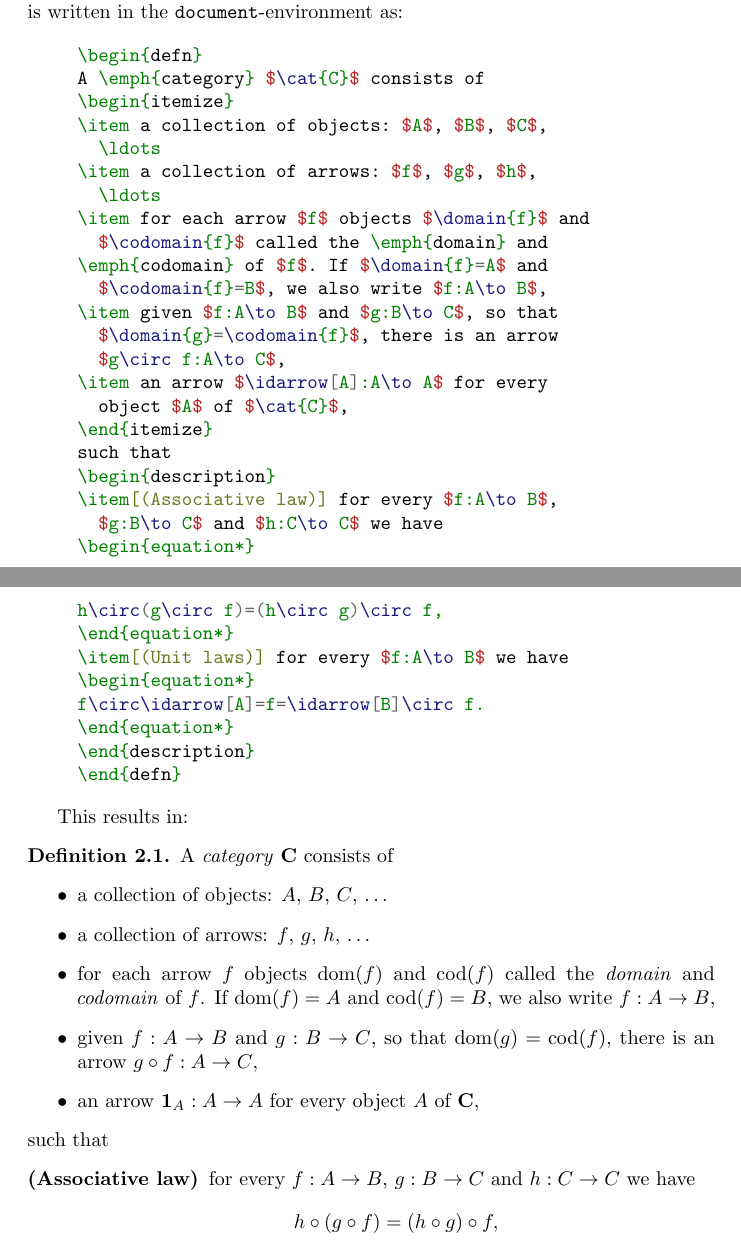
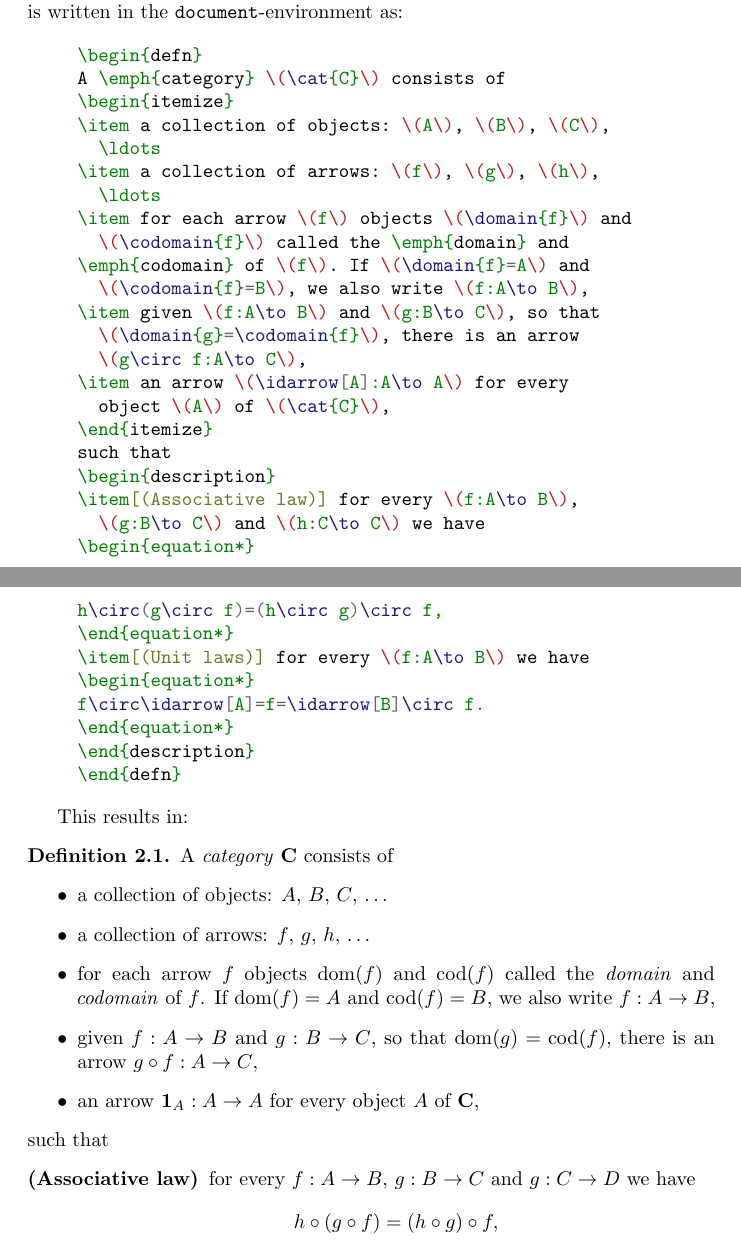
Before and after one commit to EgbertRijke/CategoryTheory_Course, a LaTeX document (LaTeX_howto.tex): two parts of pages 3 and 4 of 8, joined at a grey line, cut so that both start at the same text. Compiled offline with pdfLaTeX; a LaTeX package or settings file that is missing is left out.

Commit message:
replaced dollars with parentheses

```diff
--- a/LaTeX_howto.tex
+++ b/LaTeX_howto.tex
@@ -131,30 +131,30 @@ is written in the \code{document}-environment as:
 \begin{quote}
 \begin{minted}{tex}
 \begin{defn}
-A \emph{category} $\cat{C}$ consists of
+A \emph{category} \(\cat{C}\) consists of
 \begin{itemize}
-\item a collection of objects: $A$, $B$, $C$,
+\item a collection of objects: \(A\), \(B\), \(C\),
   \ldots
-\item a collection of arrows: $f$, $g$, $h$,
+\item a collection of arrows: \(f\), \(g\), \(h\),
   \ldots
-\item for each arrow $f$ objects $\domain{f}$ and
-  $\codomain{f}$ called the \emph{domain} and
-\emph{codomain} of $f$. If $\domain{f}=A$ and
-  $\codomain{f}=B$, we also write $f:A\to B$,
-\item given $f:A\to B$ and $g:B\to C$, so that
-  $\domain{g}=\codomain{f}$, there is an arrow
-  $g\circ f:A\to C$,
-\item an arrow $\idarrow[A]:A\to A$ for every
-  object $A$ of $\cat{C}$,
+\item for each arrow \(f\) objects \(\domain{f}\) and
+  \(\codomain{f}\) called the \emph{domain} and
+\emph{codomain} of \(f\). If \(\domain{f}=A\) and
+  \(\codomain{f}=B\), we also write \(f:A\to B\),
+\item given \(f:A\to B\) and \(g:B\to C\), so that
+  \(\domain{g}=\codomain{f}\), there is an arrow
+  \(g\circ f:A\to C\),
+\item an arrow \(\idarrow[A]:A\to A\) for every
+  object \(A\) of \(\cat{C}\),
 \end{itemize}
 such that
 \begin{description}
-\item[(Associative law)] for every $f:A\to B$,
-  $g:B\to C$ and $h:C\to C$ we have
+\item[(Associative law)] for every \(f:A\to B\),
+  \(g:B\to C\) and \(h:C\to C\) we have
 \begin{equation*}
 h\circ(g\circ f)=(h\circ g)\circ f,
 \end{equation*}
-\item[(Unit laws)] for every $f:A\to B$ we have
+\item[(Unit laws)] for every \(f:A\to B\) we have
 \begin{equation*}
 f\circ\idarrow[A]=f=\idarrow[B]\circ f.
 \end{equation*}
@@ -165,20 +165,20 @@ f\circ\idarrow[A]=f=\idarrow[B]\circ f.
 
 This results in:
 \begin{defn}
-A \emph{category} $\cat{C}$ consists of
+A \emph{category} \(\cat{C}\) consists of
 \begin{itemize}
-\item a collection of objects: $A$, $B$, $C$, \ldots
-\item a collection of arrows: $f$, $g$, $h$, \ldots
-\item for each arrow $f$ objects $\domain{f}$ and $\codomain{f}$ called
-the \emph{domain} and \emph{codomain} of $f$. If $\domain{f}=A$ and $\codomain{f}=B$,
-we also write $f:A\to B$,
-\item given $f:A\to B$ and $g:B\to C$, so that $\domain{g}=\codomain{f}$, there
-is an arrow $g\circ f:A\to C$,
-\item an arrow $\idarrow[A]:A\to A$ for every object $A$ of $\cat{C}$,
+\item a collection of objects: \(A\), \(B\), \(C\), \ldots
+\item a collection of arrows: \(f\), \(g\), \(h\), \ldots
+\item for each arrow \(f\) objects \(\domain{f}\) and \(\codomain{f}\) called
+the \emph{domain} and \emph{codomain} of \(f\). If \(\domain{f}=A\) and \(\codomain{f}=B\),
+we also write \(f:A\to B\),
+\item given \(f:A\to B\) and \(g:B\to C\), so that \(\domain{g}=\codomain{f}\), there
+is an arrow \(g\circ f:A\to C\),
+\item an arrow \(\idarrow[A]:A\to A\) for every object \(A\) of \(\cat{C}\),
 \end{itemize}
 such that
 \begin{description}
-\item[(Associative law)] for every $f:A\to B$, $g:B\to C$ and $h:C\to C$ we have
+\item[(Associative law)] for every \(f:A\to B\), \(g:B\to C\) and \(g:C\to D\) we have
 \begin{equation*}
 h\circ(g\circ f)=(h\circ g)\circ f,
 \end{equation*}
```
Also changed, not shown: LaTeX_howto.tex (2 more changed lines).
